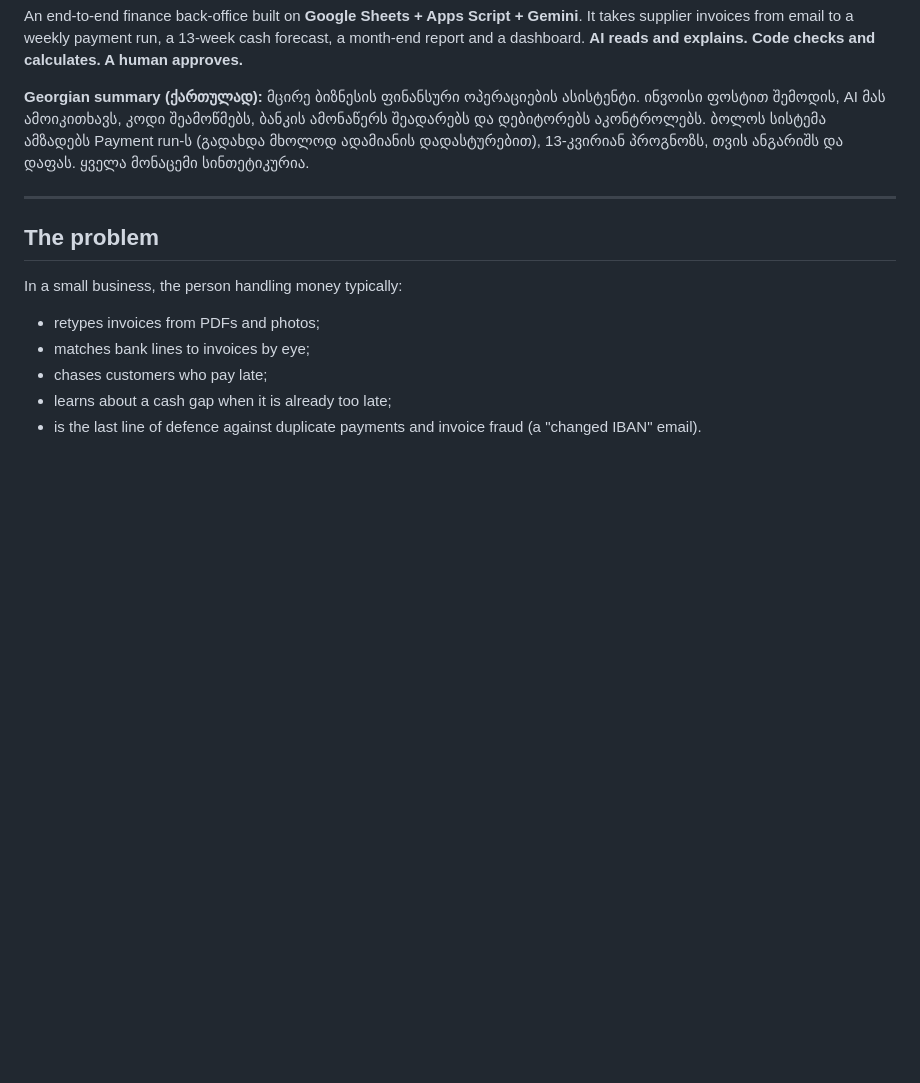
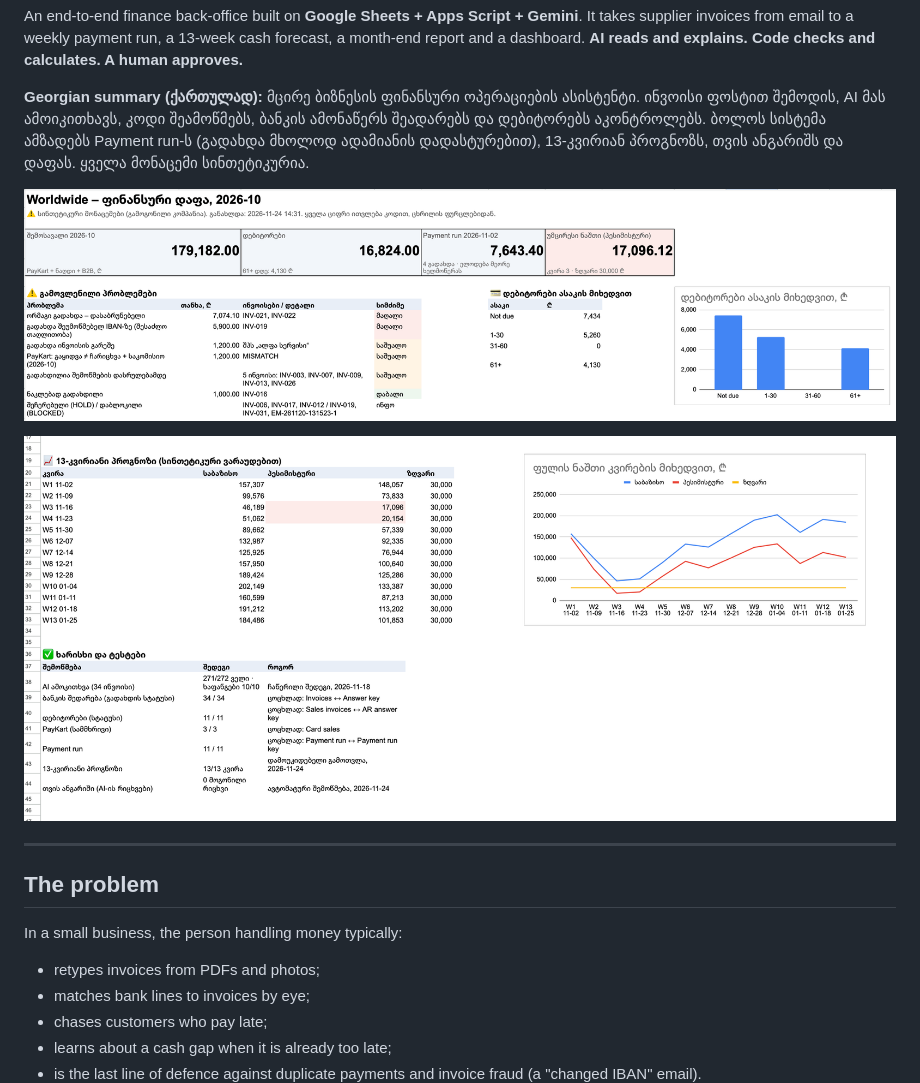
Before and after one commit to aleksandre-barbakadze/ai-finance-ops-assistant, a Markdown page: README.md, the part around the change. GitHub-like rendering; pictures changed too: docs/screenshots/dashboard-forecast-quality.png (added), docs/screenshots/dashboard-top.png (added); blank space fills up the shorter version.

Commit message:
Add dashboard screenshots to README
Co-Authored-By: Claude Opus 5.5 <noreply@anthropic.com>
Claude-Session: https://claude.ai/code/session_01H92r41D9dxAUZWJGEUcnHh

```diff
--- a/README.md
+++ b/README.md
@@ -5,6 +5,10 @@
 An end-to-end finance back-office built on **Google Sheets + Apps Script + Gemini**. It takes supplier invoices from email to a weekly payment run, a 13-week cash forecast, a month-end report and a dashboard. **AI reads and explains. Code checks and calculates. A human approves.**
 
 **Georgian summary (ქართულად):** მცირე ბიზნესის ფინანსური ოპერაციების ასისტენტი. ინვოისი ფოსტით შემოდის, AI მას ამოიკითხავს, კოდი შეამოწმებს, ბანკის ამონაწერს შეადარებს და დებიტორებს აკონტროლებს. ბოლოს სისტემა ამზადებს Payment run-ს (გადახდა მხოლოდ ადამიანის დადასტურებით), 13-კვირიან პროგნოზს, თვის ანგარიშს და დაფას. ყველა მონაცემი სინთეტიკურია.
+
+![Owner dashboard: KPIs, issues by severity, receivables aging](docs/screenshots/dashboard-top.png)
+
+![13-week cash forecast and live quality checks](docs/screenshots/dashboard-forecast-quality.png)
 
 ---
 
```
